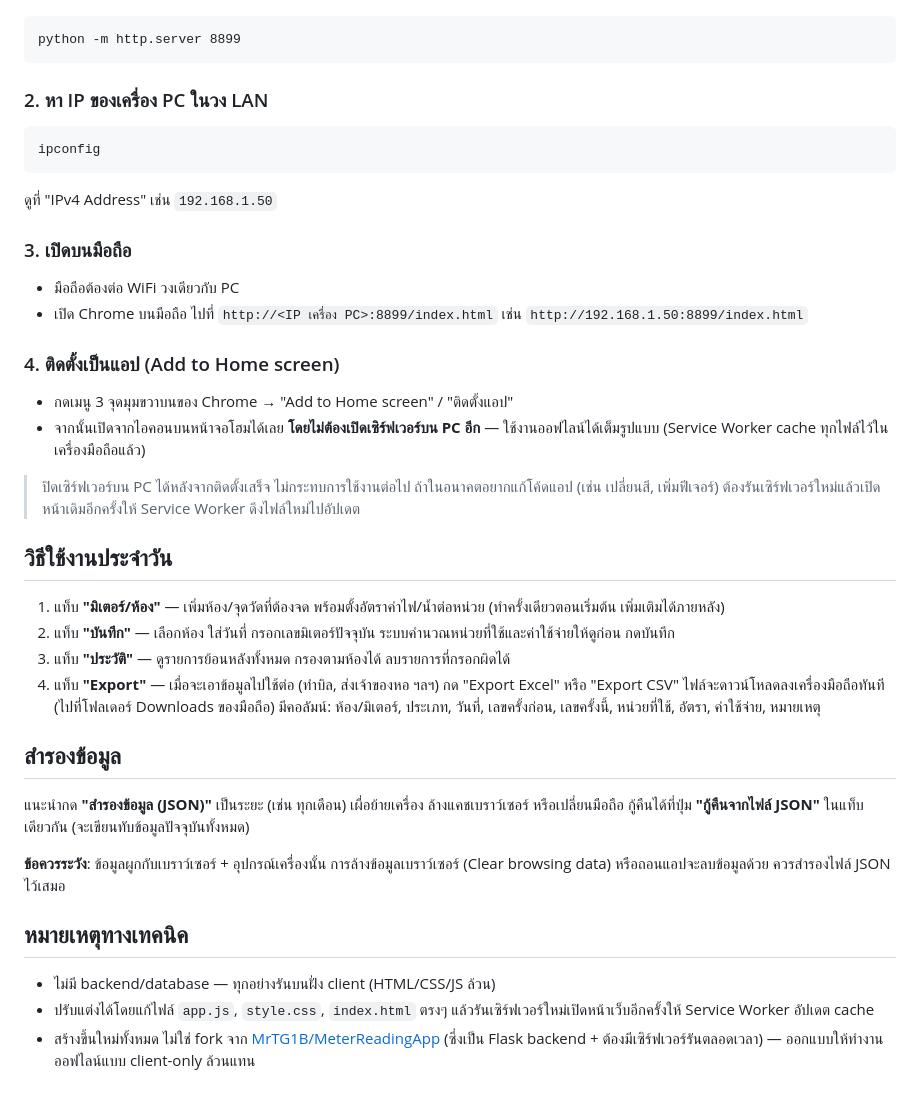
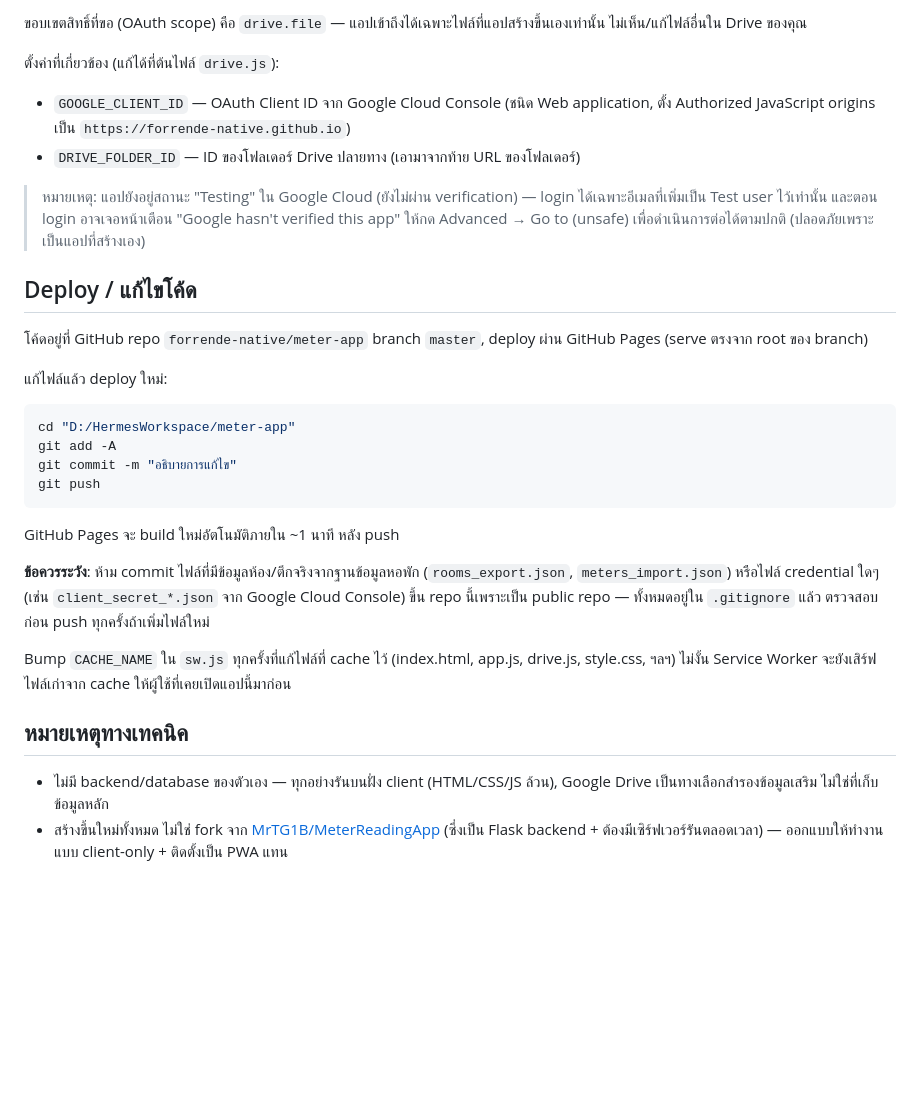
Before and after one commit to forrende-native/meter-app, a Markdown page: README.md, the part around one of its changes. Drawn GitHub-style; blank space fills up the shorter version.

Commit message:
Add PRD and update README (building filter, GitHub Pages, Drive backup)

````diff
--- a/README.md
+++ b/README.md
@@ -40,45 +66,29 @@ meter-app/
+ขอบเขตสิทธิ์ที่ขอ (OAuth scope) คือ `drive.file` — แอปเข้าถึงได้เฉพาะไฟล์ที่แอปสร้างขึ้นเองเท่านั้น ไม่เห็น/แก้ไฟล์อื่นใน Drive ของคุณ
+
+ตั้งค่าที่เกี่ยวข้อง (แก้ได้ที่ต้นไฟล์ `drive.js`):
+- `GOOGLE_CLIENT_ID` — OAuth Client ID จาก Google Cloud Console (ชนิด Web application, ตั้ง Authorized JavaScript origins เป็น `https://forrende-native.github.io`)
+- `DRIVE_FOLDER_ID` — ID ของโฟลเดอร์ Drive ปลายทาง (เอามาจากท้าย URL ของโฟลเดอร์)
+
+> หมายเหตุ: แอปยังอยู่สถานะ "Testing" ใน Google Cloud (ยังไม่ผ่าน verification) — login ได้เฉพาะอีเมลที่เพิ่มเป็น Test user ไว้เท่านั้น และตอน login อาจเจอหน้าเตือน "Google hasn't verified this app" ให้กด Advanced → Go to (unsafe) เพื่อดำเนินการต่อได้ตามปกติ (ปลอดภัยเพราะเป็นแอปที่สร้างเอง)
+
+## Deploy / แก้ไขโค้ด
+
+โค้ดอยู่ที่ GitHub repo `forrende-native/meter-app` branch `master`, deploy ผ่าน GitHub Pages (serve ตรงจาก root ของ branch)
+
+แก้ไฟล์แล้ว deploy ใหม่:
+```bash
+cd "D:/HermesWorkspace/meter-app"
+git add -A
+git commit -m "อธิบายการแก้ไข"
+git push
 ```
-python -m http.server 8899
-```
+GitHub Pages จะ build ใหม่อัตโนมัติภายใน ~1 นาที หลัง push
 
-### 2. หา IP ของเครื่อง PC ในวง LAN
+**ข้อควรระวัง**: ห้าม commit ไฟล์ที่มีข้อมูลห้อง/ตึกจริงจากฐานข้อมูลหอพัก (`rooms_export.json`, `meters_import.json`) หรือไฟล์ credential ใดๆ (เช่น `client_secret_*.json` จาก Google Cloud Console) ขึ้น repo นี้เพราะเป็น public repo — ทั้งหมดอยู่ใน `.gitignore` แล้ว ตรวจสอบก่อน push ทุกครั้งถ้าเพิ่มไฟล์ใหม่
 
-```
-ipconfig
-```
-
-ดูที่ "IPv4 Address" เช่น `192.168.1.50`
-
-### 3. เปิดบนมือถือ
-
-- มือถือต้องต่อ WiFi วงเดียวกับ PC
-- เปิด Chrome บนมือถือ ไปที่ `http://<IP เครื่อง PC>:8899/index.html`
-  เช่น `http://192.168.1.50:8899/index.html`
-
-### 4. ติดตั้งเป็นแอป (Add to Home screen)
-
-- กดเมนู 3 จุดมุมขวาบนของ Chrome → "Add to Home screen" / "ติดตั้งแอป"
-- จากนั้นเปิดจากไอคอนบนหน้าจอโฮมได้เลย **โดยไม่ต้องเปิดเซิร์ฟเวอร์บน PC อีก** — ใช้งานออฟไลน์ได้เต็มรูปแบบ (Service Worker cache ทุกไฟล์ไว้ในเครื่องมือถือแล้ว)
-
-> ปิดเซิร์ฟเวอร์บน PC ได้หลังจากติดตั้งเสร็จ ไม่กระทบการใช้งานต่อไป
-> ถ้าในอนาคตอยากแก้โค้ดแอป (เช่น เปลี่ยนสี, เพิ่มฟีเจอร์) ต้องรันเซิร์ฟเวอร์ใหม่แล้วเปิดหน้าเดิมอีกครั้งให้ Service Worker ดึงไฟล์ใหม่ไปอัปเดต
-
-## วิธีใช้งานประจำวัน
-
-1. แท็บ **"มิเตอร์/ห้อง"** — เพิ่มห้อง/จุดวัดที่ต้องจด พร้อมตั้งอัตราค่าไฟ/น้ำต่อหน่วย (ทำครั้งเดียวตอนเริ่มต้น เพิ่มเติมได้ภายหลัง)
-2. แท็บ **"บันทึก"** — เลือกห้อง ใส่วันที่ กรอกเลขมิเตอร์ปัจจุบัน ระบบคำนวณหน่วยที่ใช้และค่าใช้จ่ายให้ดูก่อน กดบันทึก
-3. แท็บ **"ประวัติ"** — ดูรายการย้อนหลังทั้งหมด กรองตามห้องได้ ลบรายการที่กรอกผิดได้
-4. แท็บ **"Export"** — เมื่อจะเอาข้อมูลไปใช้ต่อ (ทำบิล, ส่งเจ้าของหอ ฯลฯ) กด "Export Excel" หรือ "Export CSV" ไฟล์จะดาวน์โหลดลงเครื่องมือถือทันที (ไปที่โฟลเดอร์ Downloads ของมือถือ) มีคอลัมน์: ห้อง/มิเตอร์, ประเภท, วันที่, เลขครั้งก่อน, เลขครั้งนี้, หน่วยที่ใช้, อัตรา, ค่าใช้จ่าย, หมายเหตุ
-
-## สำรองข้อมูล
-
-แนะนำกด **"สำรองข้อมูล (JSON)"** เป็นระยะ (เช่น ทุกเดือน) เผื่อย้ายเครื่อง ล้างแคชเบราว์เซอร์ หรือเปลี่ยนมือถือ
-กู้คืนได้ที่ปุ่ม **"กู้คืนจากไฟล์ JSON"** ในแท็บเดียวกัน (จะเขียนทับข้อมูลปัจจุบันทั้งหมด)
-
-**ข้อควรระวัง**: ข้อมูลผูกกับเบราว์เซอร์ + อุปกรณ์เครื่องนั้น การล้างข้อมูลเบราว์เซอร์ (Clear browsing data) หรือถอนแอปจะลบข้อมูลด้วย ควรสำรองไฟล์ JSON ไว้เสมอ
+Bump `CACHE_NAME` ใน `sw.js` ทุกครั้งที่แก้ไฟล์ที่ cache ไว้ (index.html, app.js, drive.js, style.css, ฯลฯ) ไม่งั้น Service Worker จะยังเสิร์ฟไฟล์เก่าจาก cache ให้ผู้ใช้ที่เคยเปิดแอปนี้มาก่อน
 
 ## หมายเหตุทางเทคนิค
 
-- ไม่มี backend/database — ทุกอย่างรันบนฝั่ง client (HTML/CSS/JS ล้วน)
-- ปรับแต่งได้โดยแก้ไฟล์ `app.js`, `style.css`, `index.html` ตรงๆ แล้วรันเซิร์ฟเวอร์ใหม่เปิดหน้าเว็บอีกครั้งให้ Service Worker อัปเดต cache
-- สร้างขึ้นใหม่ทั้งหมด ไม่ใช่ fork จาก [MrTG1B/MeterReadingApp](https://github.com/MrTG1B/MeterReadingApp) (ซึ่งเป็น Flask backend + ต้องมีเซิร์ฟเวอร์รันตลอดเวลา) — ออกแบบให้ทำงานออฟไลน์แบบ client-only ล้วนแทน
+- ไม่มี backend/database ของตัวเอง — ทุกอย่างรันบนฝั่ง client (HTML/CSS/JS ล้วน), Google Drive เป็นทางเลือกสำรองข้อมูลเสริม ไม่ใช่ที่เก็บข้อมูลหลัก
+- สร้างขึ้นใหม่ทั้งหมด ไม่ใช่ fork จาก [MrTG1B/MeterReadingApp](https://github.com/MrTG1B/MeterReadingApp) (ซึ่งเป็น Flask backend + ต้องมีเซิร์ฟเวอร์รันตลอดเวลา) — ออกแบบให้ทำงานแบบ client-only + ติดตั้งเป็น PWA แทน
````
Also changed, not shown: other parts of README.md (+37 -11 lines), PRD.md (added, +103 -0 lines).
